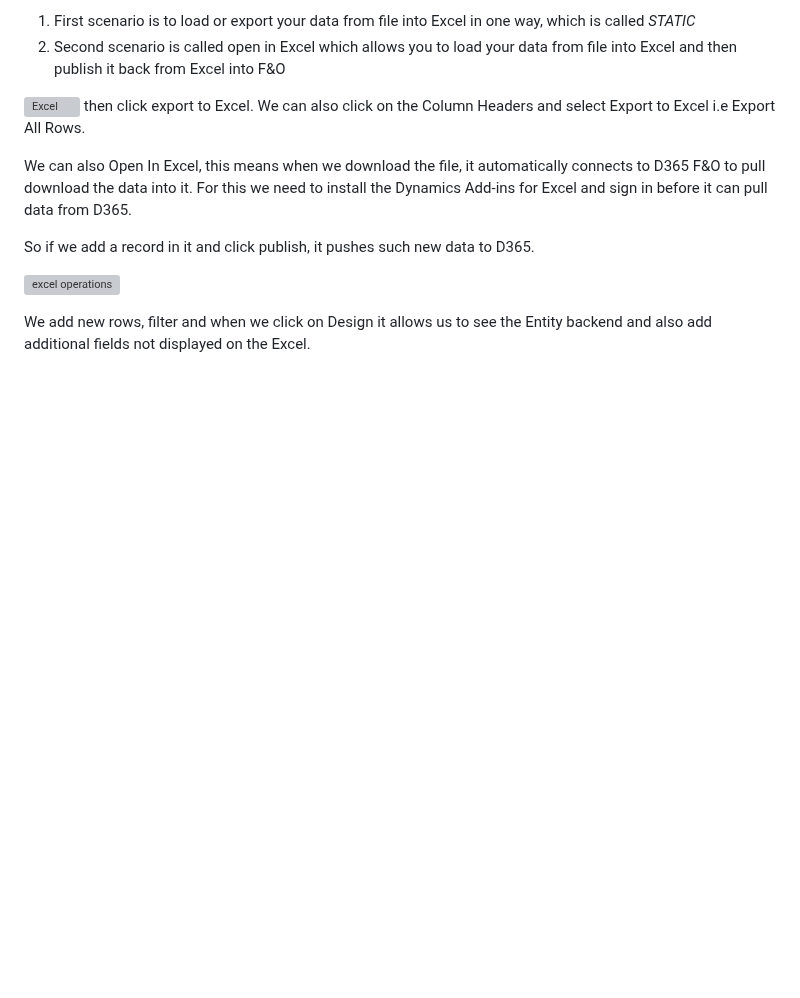
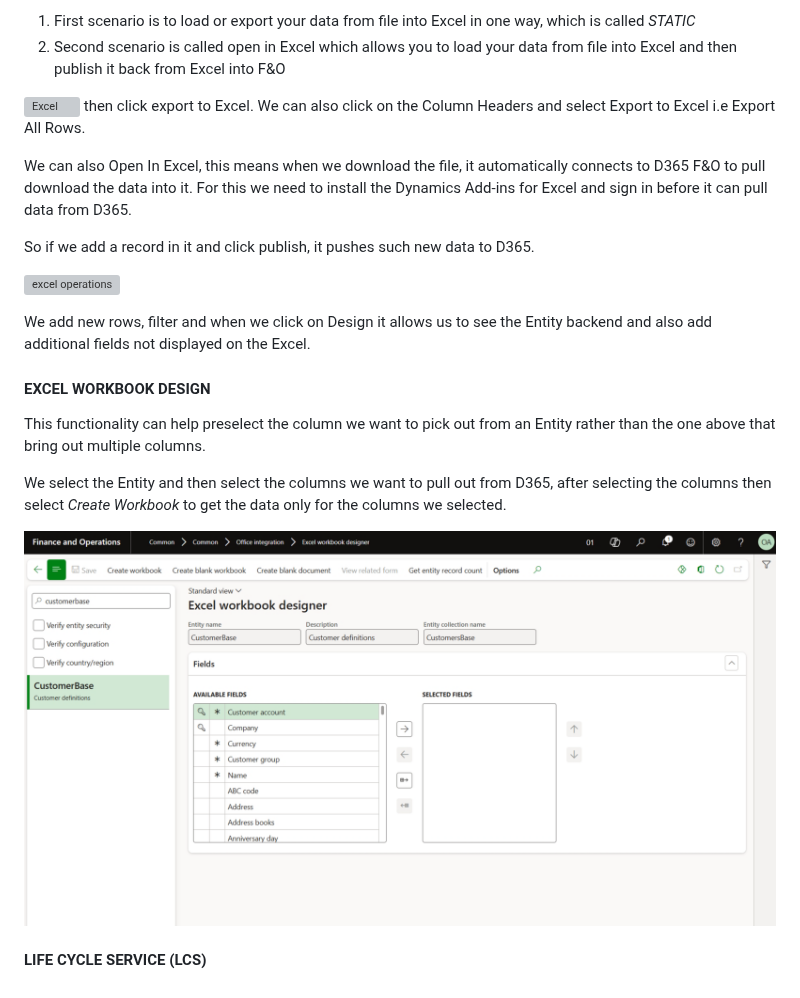
Before and after one commit to codemasta/DynamicsFO, a Markdown page: Notes.md, the part around the change. Drawn GitHub-style; pictures changed too: Images/excelworkboodesigner.png (added); blank space fills up the shorter version; grey boxes are pictures that could not be loaded.

```diff
--- a/Notes.md
+++ b/Notes.md
@@ -562,3 +562,14 @@ So if we add a record in it and click publish, it pushes such new data to D365.
 ![excel operations](Images/exceloperations.png)
 
 We add new rows, filter and when we click on Design it allows us to see the Entity backend and also add additional fields not displayed on the Excel.
+
+
+#### EXCEL WORKBOOK DESIGN
+
+This functionality can help preselect the column we want to pick out from an Entity rather than the one above that bring out multiple columns.
+
+We select the Entity and then select the columns we want to pull out from D365, after selecting the columns then select *Create Workbook* to get the data only for the columns we selected.
+
+![excelworkbookdesigner](Images/excelworkboodesigner.png)
+
+#### LIFE CYCLE SERVICE (LCS)
```
